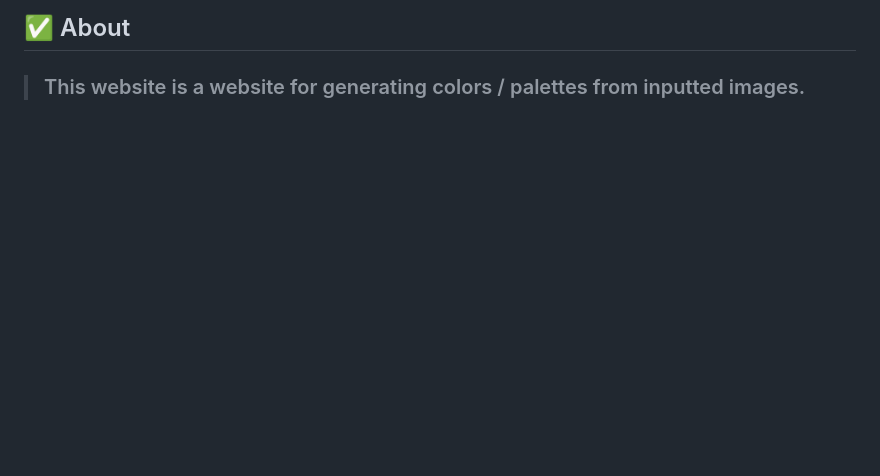
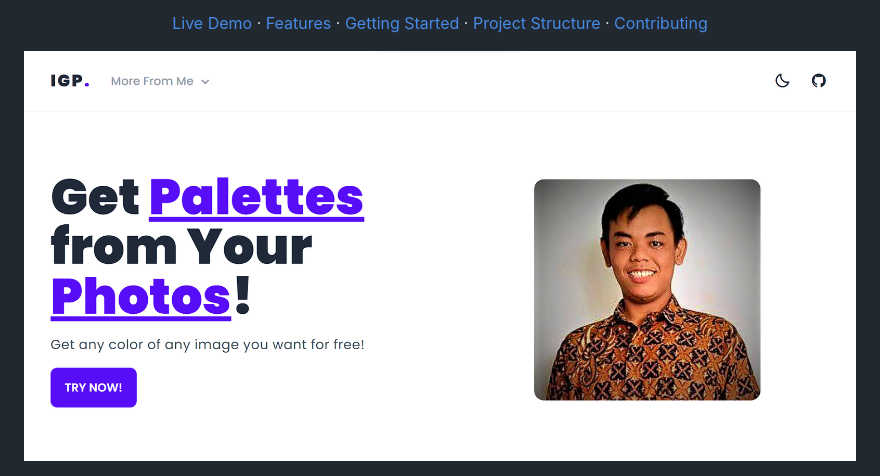
Before and after one commit to bagussatoto/image-get-palette, a Markdown page: README.md, the part around one of its changes. Drawn GitHub-style; blank space fills up the shorter version.

```diff
--- a/README.md
+++ b/README.md
@@ -18,5 +11,5 @@
 
- ## ✅ About
- > ### This website is a website for generating colors / palettes from inputted images.
+[Live Demo](https://imagetopalette.netlify.app/) · [Features](#features) · [Getting Started](#getting-started) · [Project Structure](#project-structure) · [Contributing](#contributing)
 
+![Image to Palette Preview](./assets/ss/hasil.png)
 
```
Also changed, not shown: other parts of README.md (+100 -71 lines).
